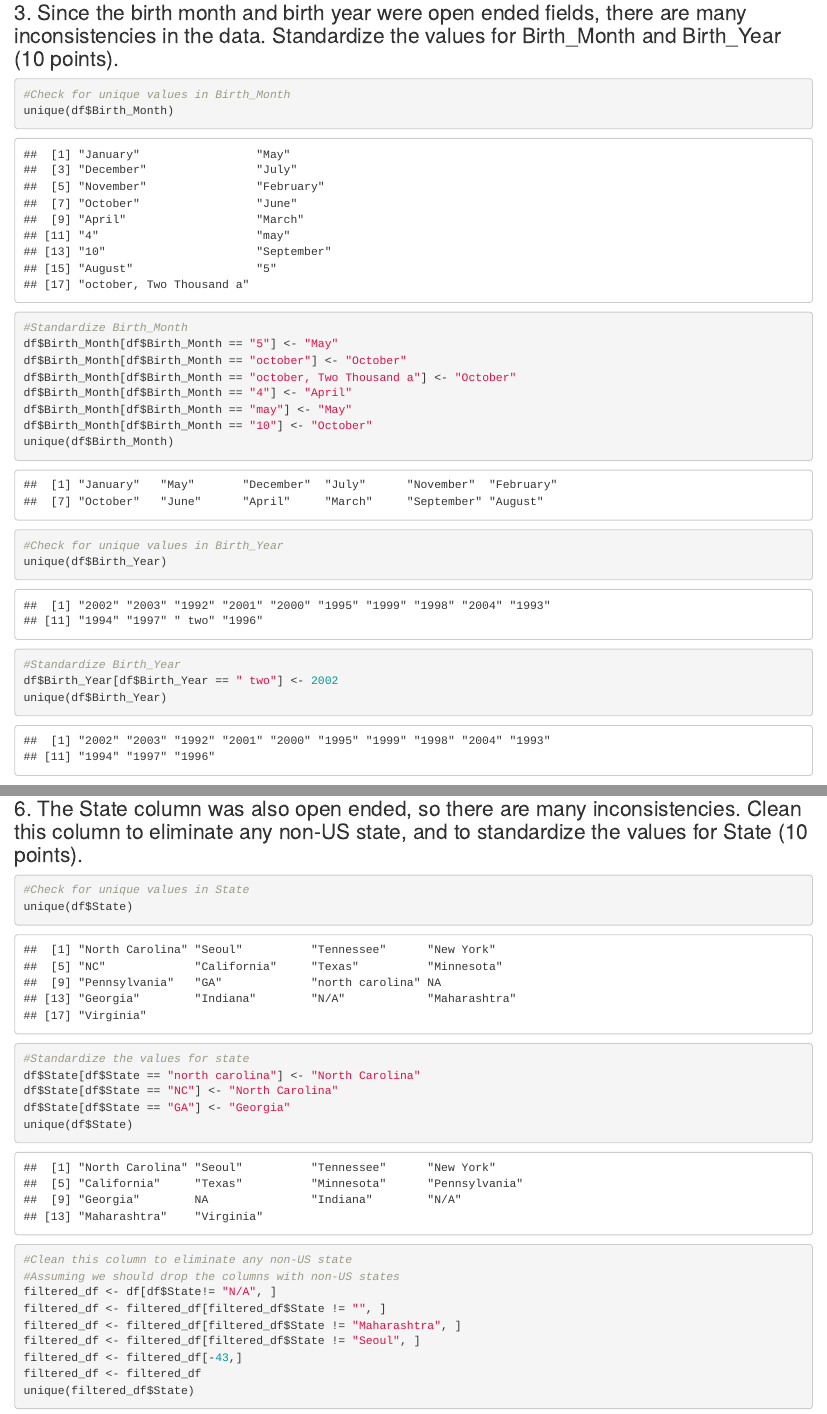
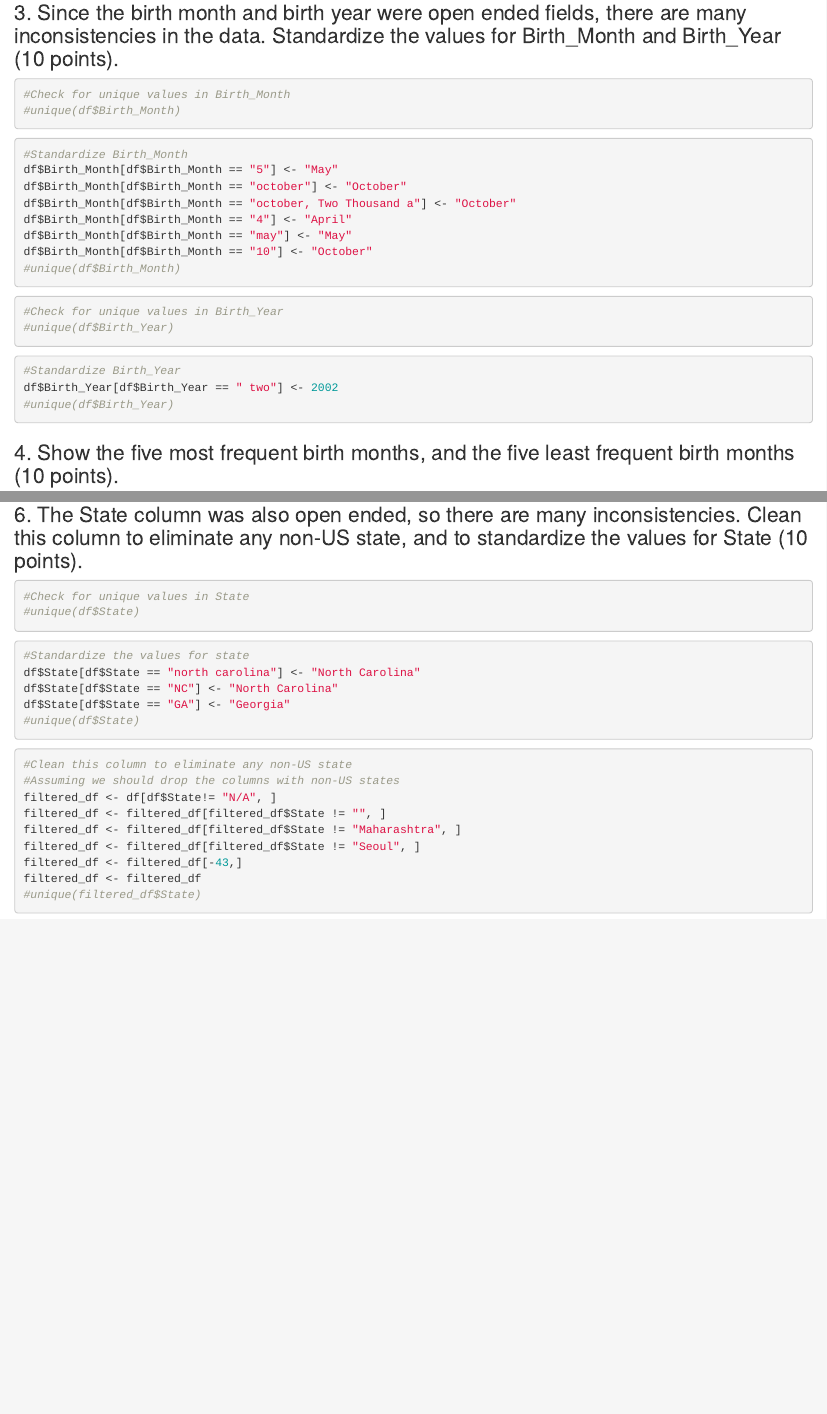
Before and after one commit to kkiepek/R-Data-Wrangling-Lab, an R Markdown document (Kimberly Kiepek - R Hands-on Project.Rmd): the page in a window 1100 px wide, from 580 px down, and a second part further down, joined at a grey line. Rendered offline with R 4.5, knitr and Pandoc, with nearby package versions.

Commit message:
comment out unneeded output

````diff
--- a/Kimberly Kiepek - R Hands-on Project.Rmd
+++ b/Kimberly Kiepek - R Hands-on Project.Rmd
@@ -34,7 +34,7 @@ df$Birth_Year <- substr(df$Birth_Month_Year, nchar(df$Birth_Month_Year) - 3, nch
 
 ```{r message=FALSE, warning=FALSE}
 #Check for unique values in Birth_Month
-unique(df$Birth_Month)
+#unique(df$Birth_Month)
 ```
 
 ```{r message=FALSE, warning=FALSE}
@@ -45,18 +45,18 @@ df$Birth_Month[df$Birth_Month == "october, Two Thousand a"] <- "October"
 df$Birth_Month[df$Birth_Month == "4"] <- "April"
 df$Birth_Month[df$Birth_Month == "may"] <- "May"
 df$Birth_Month[df$Birth_Month == "10"] <- "October"
-unique(df$Birth_Month)
+#unique(df$Birth_Month)
 ```
 
 ```{r message=FALSE, warning=FALSE}
 #Check for unique values in Birth_Year
-unique(df$Birth_Year)
+#unique(df$Birth_Year)
 ```
 
 ```{r message=FALSE, warning=FALSE}
 #Standardize Birth_Year
 df$Birth_Year[df$Birth_Year == " two"] <- 2002
-unique(df$Birth_Year)
+#unique(df$Birth_Year)
 ```
 
 ### 4. Show the five most frequent birth months, and the five least frequent birth months (10 points).
@@ -102,7 +100,7 @@ There are six least frequent years, as two years have the same frequency (tied f
 
 ```{r message=FALSE, warning=FALSE}
 #Check for unique values in State
-unique(df$State)
+#unique(df$State)
 ```
 
 ```{r message=FALSE, warning=FALSE}
@@ -110,8 +108,9 @@ unique(df$State)
 df$State[df$State == "north carolina"] <- "North Carolina"
 df$State[df$State == "NC"] <- "North Carolina"
 df$State[df$State == "GA"] <- "Georgia"
-unique(df$State)
+#unique(df$State)
 ```
+
 ```{r message=FALSE, warning=FALSE}
 #Clean this column to eliminate any non-US state
 #Assuming we should drop the columns with non-US states
@@ -121,7 +120,7 @@ filtered_df <- filtered_df[filtered_df$State != "Maharashtra", ]
 filtered_df <- filtered_df[filtered_df$State != "Seoul", ]
 filtered_df <- filtered_df[-43,]
 filtered_df <- filtered_df
-unique(filtered_df$State)
+#unique(filtered_df$State)
 ```
 
 ### 7. Show the five most frequent states, and the five least frequent state (10 points).
````
Also changed, not shown: Kimberly-Kiepek---R-Hands-on-Project.html, Kimberly Kiepek - R Hands-on Project.Rmd (7 more changed lines).
